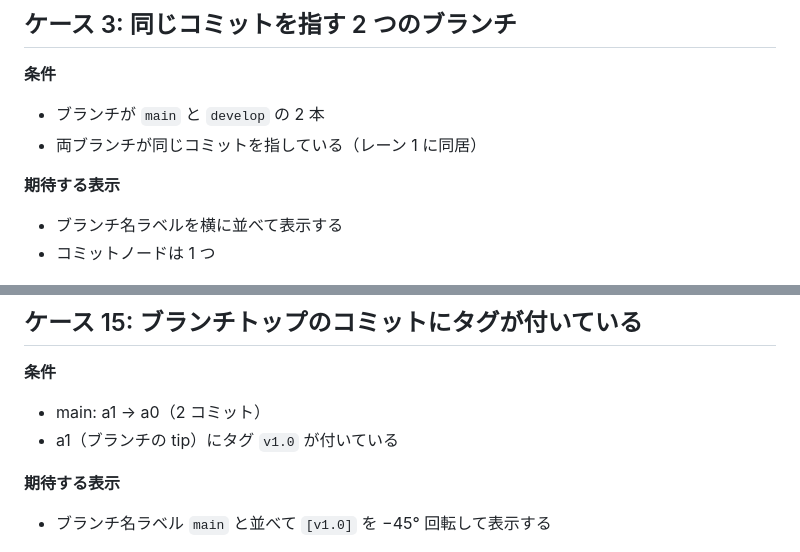
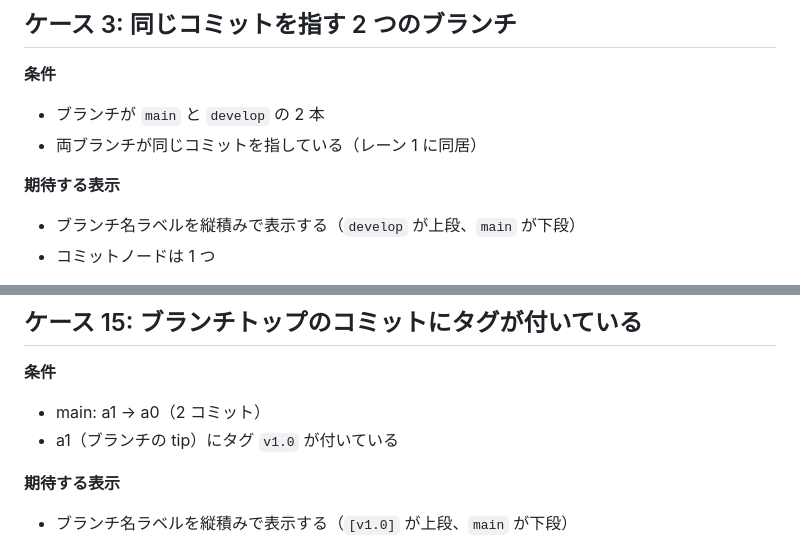
Before and after one commit to YTommy109/git-lanes, a Markdown page: docs/graph-cases.md, 2 parts joined by grey strips. GitHub-like rendering.

Commit message:
docs: graph-cases.md のブランチラベル SVG 例を縦積み表示に更新する (#28)

```diff
--- a/docs/graph-cases.md
+++ b/docs/graph-cases.md
@@ -58,6 +58,6 @@
 
 **期待する表示**
 
-- ブランチ名ラベルを横に並べて表示する
+- ブランチ名ラベルを縦積みで表示する（`develop` が上段、`main` が下段）
 - コミットノードは 1 つ
 
@@ -398,5 +398,5 @@
 
 **期待する表示**
 
-- ブランチ名ラベル `main` と並べて `[v1.0]` を −45° 回転して表示する
+- ブランチ名ラベルを縦積みで表示する（`[v1.0]` が上段、`main` が下段）
 
```
Also changed, not shown: other parts of docs/graph-cases.md (+24 -24 lines).
